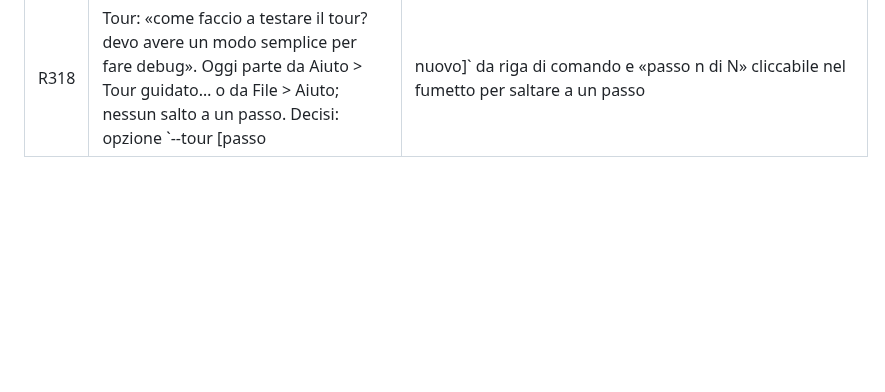
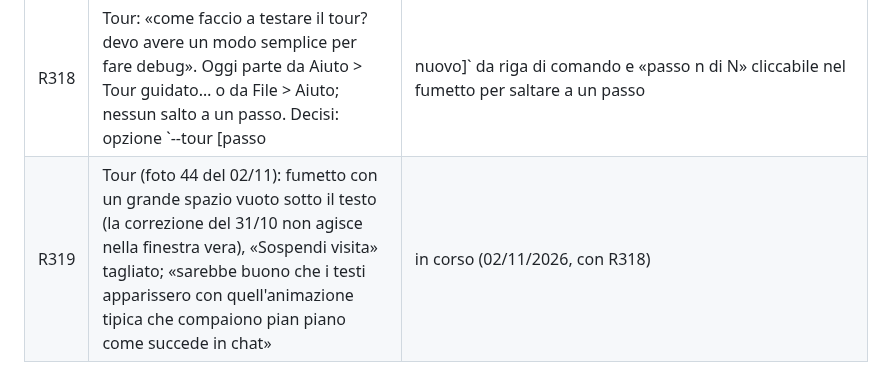
Before and after one commit to daniel-g-carrasco/meridiana, a Markdown page: docs/richieste.md, the part around the change. Drawn GitHub-style; blank space fills up the shorter version.

Commit message:
Request R319: the tour's bubble height, the cut button, the text that types out

```diff
--- a/docs/richieste.md
+++ b/docs/richieste.md
@@ -412,3 +412,4 @@ le righe R242-R265 sopra non sono state promosse a completate senza revisione fi
 | R316 | «ricordiamoci di portare tutte le correzioni e migliorie delle ultime sessioni in template qt. Non ricordo se quotario viene già sincronizzato su queste modifiche. Nel caso non lo fosse lo dobbiamo aggiornare» | da fare (02/11/2026) |
 | R317 | Trascinamento delle schede, dopo i due video del 02/11: «funziona abbastanza bene ma in alcune situazioni è un po' incerto»; le schede a linguette (tabify) mai per default, solo con Alt premuto. Correzioni decise: un solo bersaglio dove banda del bordo e quarto del pannello coincidono; inerzia sul cambio di zona e attesa solo al cambio di pannello; immagine trascinata in una finestrella propria che non si taglia al bordo; prima il segnaposto poi lo scorrimento, segnaposto ad altezza fissa sui bersagli grandi | in corso (02/11/2026) |
 | R318 | Tour: «come faccio a testare il tour? devo avere un modo semplice per fare debug». Oggi parte da Aiuto > Tour guidato… o da File > Aiuto; nessun salto a un passo. Decisi: opzione `--tour [passo|nuovo]` da riga di comando e «passo n di N» cliccabile nel fumetto per saltare a un passo | in corso (02/11/2026) |
+| R319 | Tour (foto 44 del 02/11): fumetto con un grande spazio vuoto sotto il testo (la correzione del 31/10 non agisce nella finestra vera), «Sospendi visita» tagliato; «sarebbe buono che i testi apparissero con quell'animazione tipica che compaiono pian piano come succede in chat» | in corso (02/11/2026, con R318) |
```
